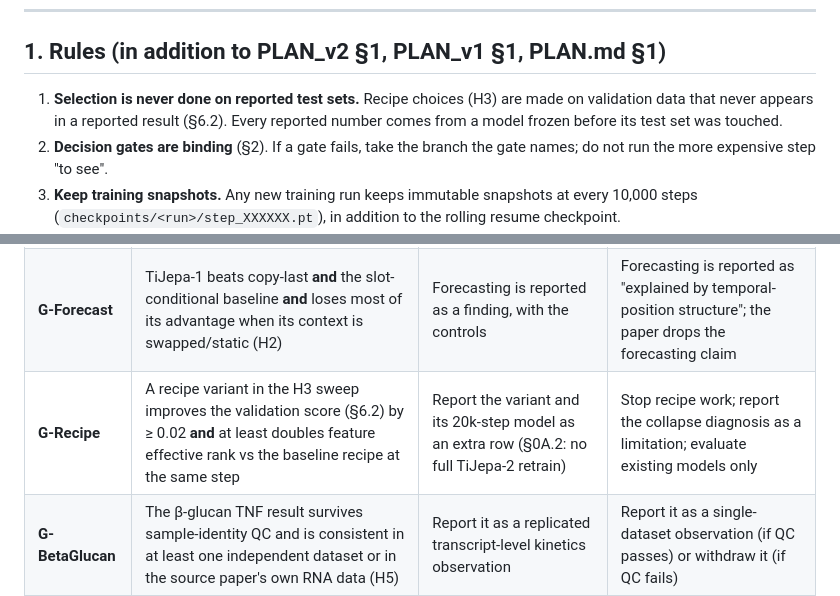
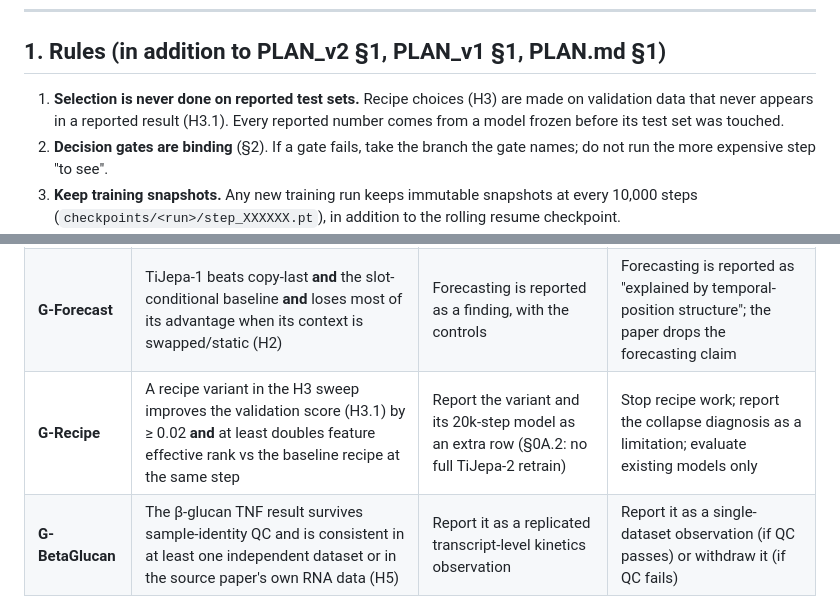
Before and after one commit to rafidquadir-eng/TiJepa, a Markdown page: PLAN_v3.md, 2 parts joined by grey strips. Drawn GitHub-style.

Commit message:
PLAN_v3: fix validation-score cross-reference
Co-Authored-By: Claude Opus 5.5 <noreply@anthropic.com>
Claude-Session: https://claude.ai/code/session_01A3KWsXsMqSoimXFzDttxYj

```diff
--- a/PLAN_v3.md
+++ b/PLAN_v3.md
@@ -128,7 +128,7 @@ audit, an open, rigorously evaluated video SSL model of innate-cell behaviour, a
 ## 1. Rules (in addition to PLAN_v2 §1, PLAN_v1 §1, PLAN.md §1)
 
 1. **Selection is never done on reported test sets.** Recipe choices (H3) are made on
-   validation data that never appears in a reported result (§6.2). Every reported number
+   validation data that never appears in a reported result (H3.1). Every reported number
    comes from a model frozen before its test set was touched.
 2. **Decision gates are binding** (§2). If a gate fails, take the branch the gate names;
    do not run the more expensive step "to see".
@@ -149,7 +149,7 @@ audit, an open, rigorously evaluated video SSL model of innate-cell behaviour, a
 |---|---|---|---|
 | **G-Dryad** | Dryad files present and checksum-verified (H1) | Dryad becomes the Part A headline (H1.2) | Part A headline stays BBBC054; the paper states the gap in one sentence; nothing else changes |
 | **G-Forecast** | TiJepa-1 beats copy-last **and** the slot-conditional baseline **and** loses most of its advantage when its context is swapped/static (H2) | Forecasting is reported as a finding, with the controls | Forecasting is reported as "explained by temporal-position structure"; the paper drops the forecasting claim |
-| **G-Recipe** | A recipe variant in the H3 sweep improves the validation score (§6.2) by ≥ 0.02 **and** at least doubles feature effective rank vs the baseline recipe at the same step | Report the variant and its 20k-step model as an extra row (§0A.2: no full TiJepa-2 retrain) | Stop recipe work; report the collapse diagnosis as a limitation; evaluate existing models only |
+| **G-Recipe** | A recipe variant in the H3 sweep improves the validation score (H3.1) by ≥ 0.02 **and** at least doubles feature effective rank vs the baseline recipe at the same step | Report the variant and its 20k-step model as an extra row (§0A.2: no full TiJepa-2 retrain) | Stop recipe work; report the collapse diagnosis as a limitation; evaluate existing models only |
 | **G-BetaGlucan** | The β-glucan TNF result survives sample-identity QC and is consistent in at least one independent dataset or in the source paper's own RNA data (H5) | Report it as a replicated transcript-level kinetics observation | Report it as a single-dataset observation (if QC passes) or withdraw it (if QC fails) |
 
 ---
```
